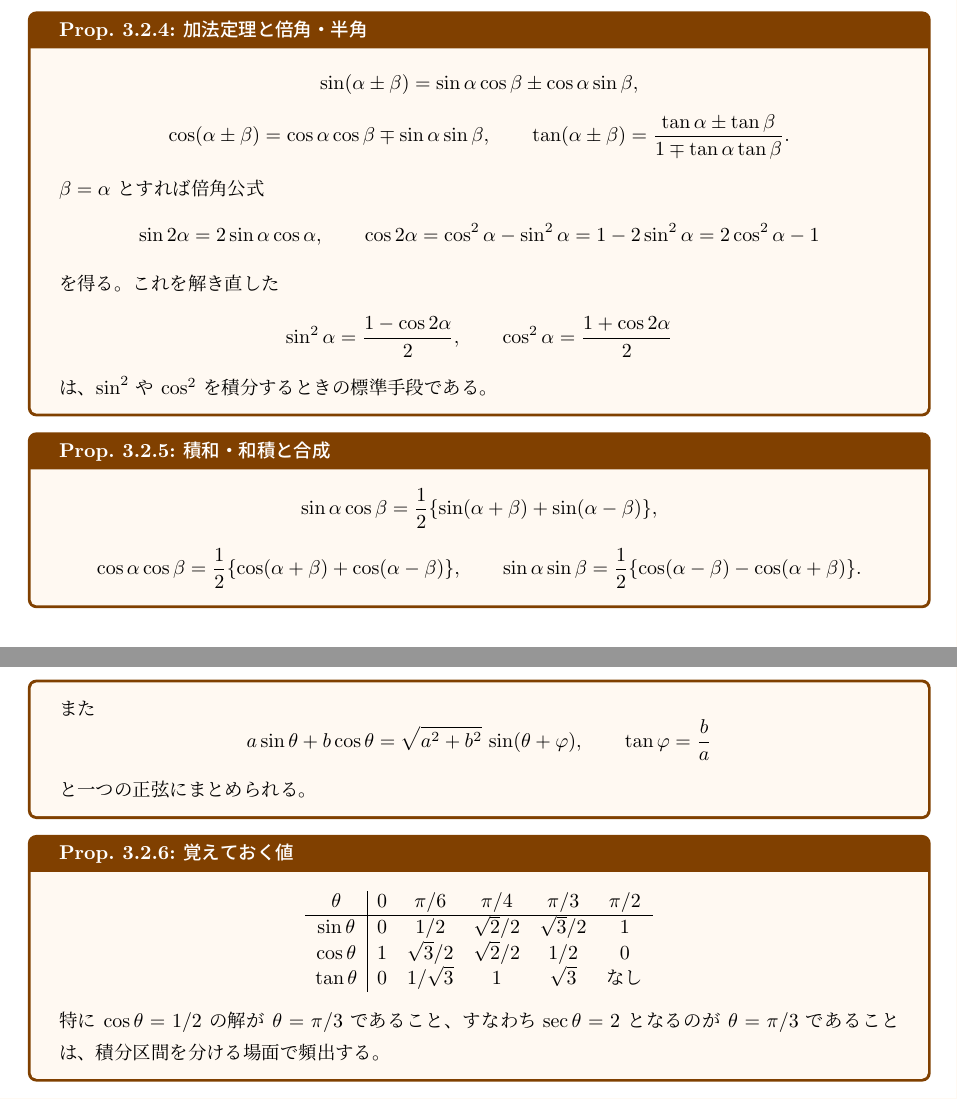
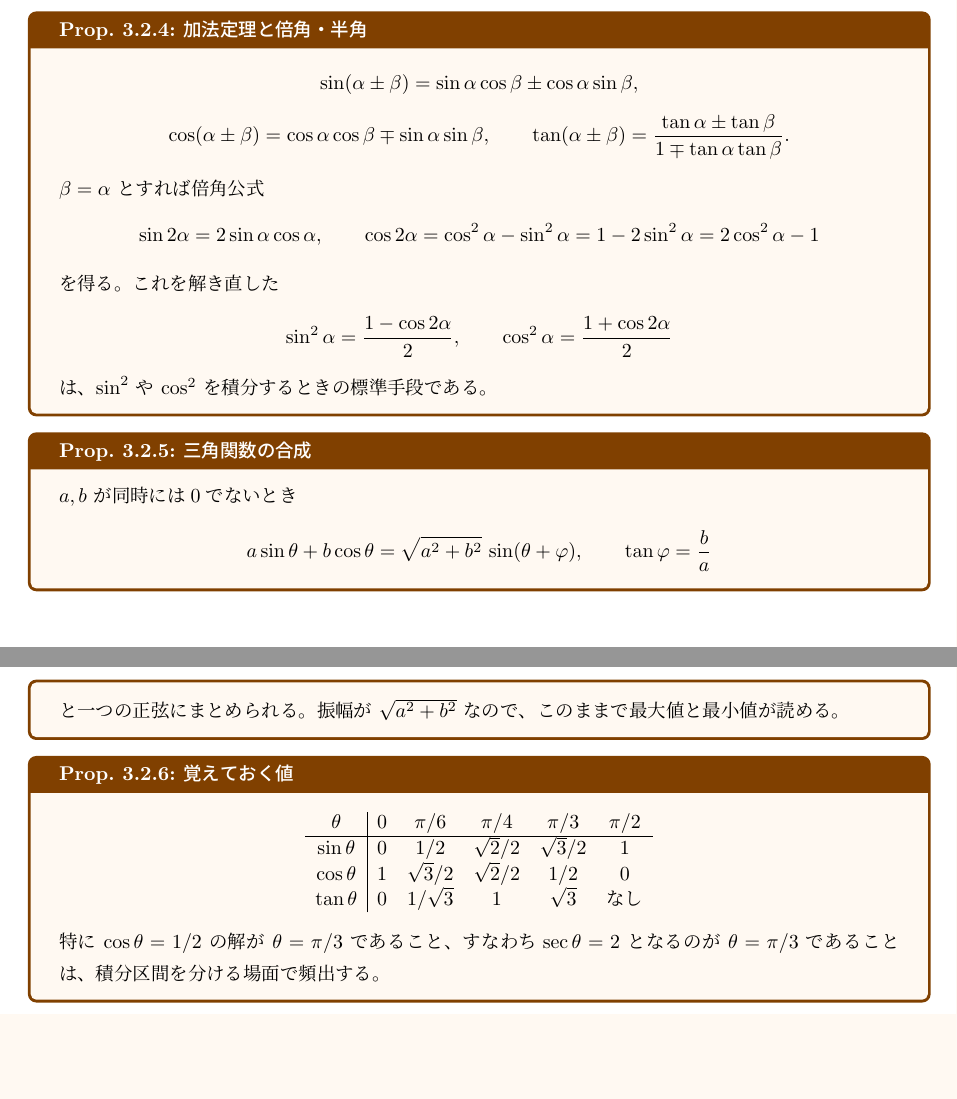
Before and after one commit to a1t2s2u2/insi, a LaTeX document (tex/kumadai-textbook.tex, which reads tex/textbook/02_functions.tex): two parts of pages 15 and 16 of 51, joined at a grey line, cut so that both start at the same text, the shorter picture padded with empty space. Compiled offline with upLaTeX and dvipdfmx.

Commit message:
refactor: 専門基礎の範囲外の項目を教科書から外す
基礎31題と予想3題のどれにも使われない三項目を落とし、
専門基礎に必要な知識だけが残るようにした。

- 級数の節から sum 1/n^2 = pi^2/6 を削除。専門科目の確率の問題でしか使わない
- 三角関数の積和・和積の公式を削除。62題のいずれにも現れない
- 空間の極座標を削除。基礎の三重積分は対称性で処理する問題だけである

空いた箇所には、予想問題で使う一次変換の Jacobian の説明を補った。

```diff
--- a/tex/textbook/02_functions.tex
+++ b/tex/textbook/02_functions.tex
@@ -93,22 +93,15 @@ $\beta=\alpha$ とすれば倍角公式
 は、$\sin^2$ や $\cos^2$ を積分するときの標準手段である。
 \end{proposition}
 
-\begin{proposition}{積和・和積と合成}{tb-trig-product-sum}
-\[
-\sin\alpha\cos\beta=\frac12\{\sin(\alpha+\beta)+\sin(\alpha-\beta)\},
-\]
-\[
-\cos\alpha\cos\beta=\frac12\{\cos(\alpha+\beta)+\cos(\alpha-\beta)\},
-\qquad
-\sin\alpha\sin\beta=\frac12\{\cos(\alpha-\beta)-\cos(\alpha+\beta)\}.
-\]
-また
+\begin{proposition}{三角関数の合成}{tb-trig-product-sum}
+$a,b$ が同時には0でないとき
 \[
 a\sin\theta+b\cos\theta=\sqrt{a^2+b^2}\,\sin(\theta+\varphi),
 \qquad
 \tan\varphi=\frac ba
 \]
-と一つの正弦にまとめられる。
+と一つの正弦にまとめられる。振幅が $\sqrt{a^2+b^2}$ なので、
+このままで最大値と最小値が読める。
 \end{proposition}
 
 \begin{proposition}{覚えておく値}{tb-trig-values}
```
Also changed, not shown: tex/textbook/01_foundations.tex (+3 -6 lines), tex/textbook/05_multivariable.tex (+2 -8 lines).
